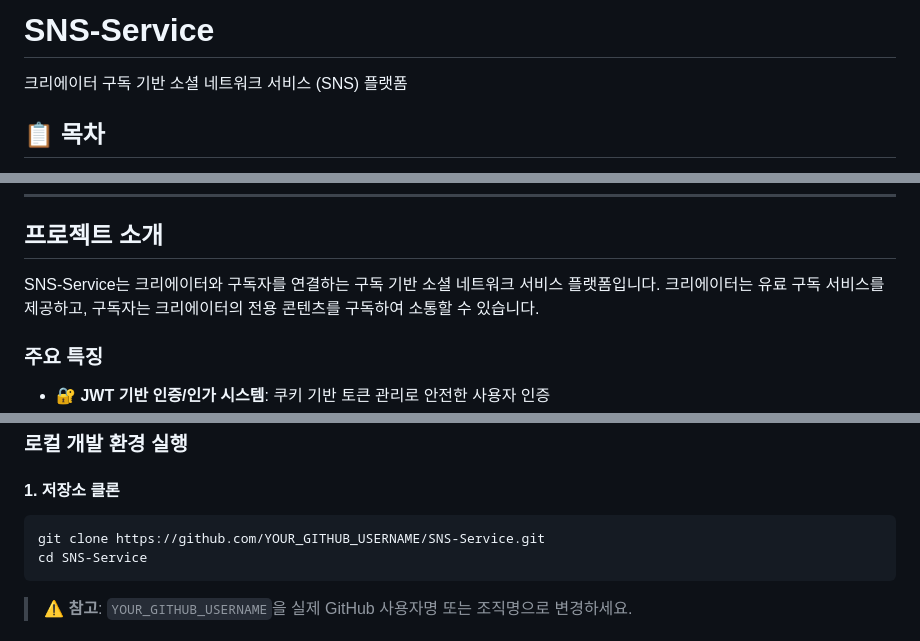
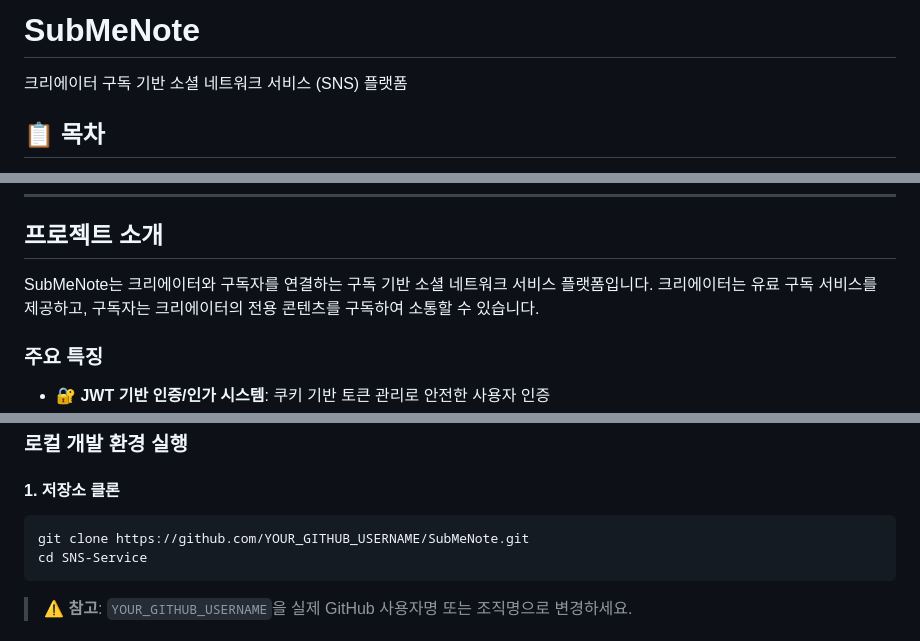
Before and after one commit to likelion19-3rdproject/SubMeNote, a Markdown page: README.md, 3 parts joined by grey strips. GitHub-like rendering.

Commit message:
♻️ 변경: `README.md` 변경

````diff
--- a/README.md
+++ b/README.md
@@ -1,4 +1,4 @@
-# SNS-Service
+# SubMeNote
 
 크리에이터 구독 기반 소셜 네트워크 서비스 (SNS) 플랫폼
 
@@ -17,7 +17,7 @@
 
 ## 프로젝트 소개
 
-SNS-Service는 크리에이터와 구독자를 연결하는 구독 기반 소셜 네트워크 서비스 플랫폼입니다. 크리에이터는 유료 구독 서비스를 제공하고, 구독자는 크리에이터의 전용 콘텐츠를 구독하여 소통할 수 있습니다.
+SubMeNote는 크리에이터와 구독자를 연결하는 구독 기반 소셜 네트워크 서비스 플랫폼입니다. 크리에이터는 유료 구독 서비스를 제공하고, 구독자는 크리에이터의 전용 콘텐츠를 구독하여 소통할 수 있습니다.
 
 ### 주요 특징
 
@@ -129,7 +129,7 @@ SNS-Service/
 #### 1. 저장소 클론
 
 ```bash
-git clone https://github.com/YOUR_GITHUB_USERNAME/SNS-Service.git
+git clone https://github.com/YOUR_GITHUB_USERNAME/SubMeNote.git
 cd SNS-Service
 ```
 
````
